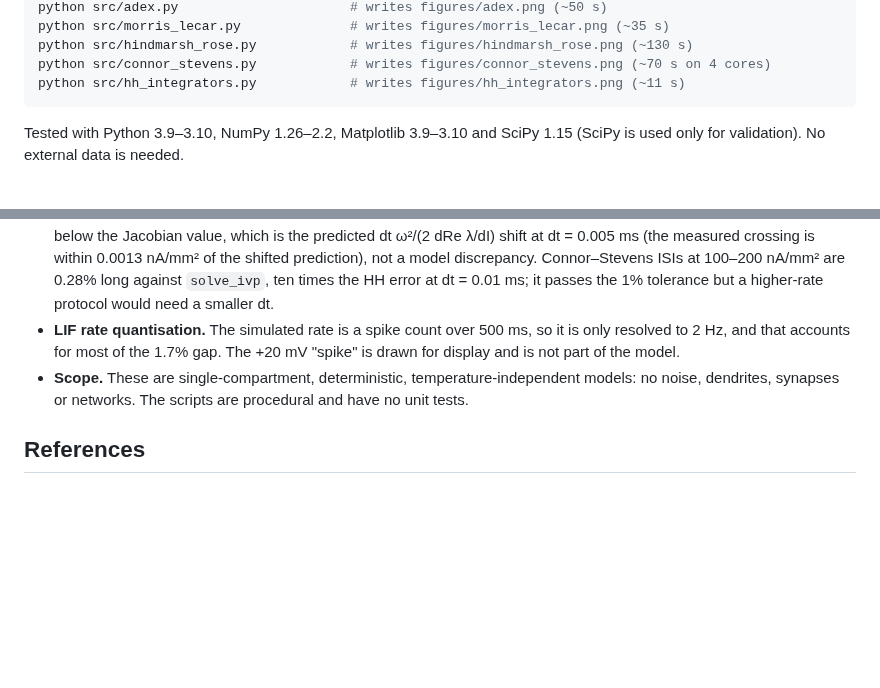
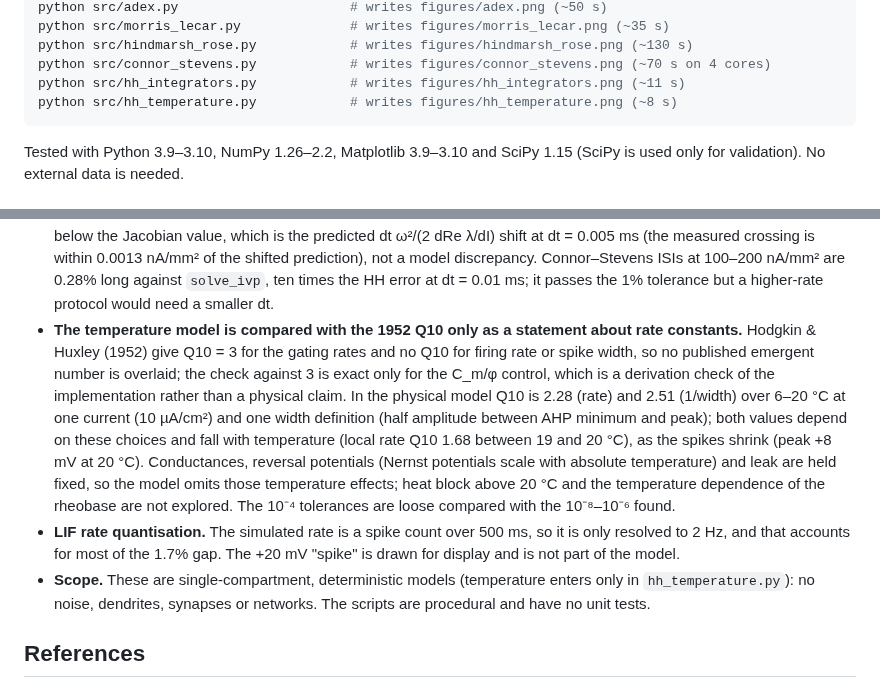
Before and after one commit to suhasreddybv/neuron-models-from-scratch, a Markdown page: README.md, 2 parts joined by grey strips. Drawn GitHub-style; blank space fills up the shorter version.

````diff
--- a/README.md
+++ b/README.md
@@ -133,6 +142,7 @@ python src/morris_lecar.py              # writes figures/morris_lecar.png (~35 s
 python src/hindmarsh_rose.py            # writes figures/hindmarsh_rose.png (~130 s)
 python src/connor_stevens.py            # writes figures/connor_stevens.png (~70 s on 4 cores)
 python src/hh_integrators.py            # writes figures/hh_integrators.png (~11 s)
+python src/hh_temperature.py            # writes figures/hh_temperature.png (~8 s)
 ```
 
 Tested with Python 3.9–3.10, NumPy 1.26–2.2, Matplotlib 3.9–3.10 and SciPy 1.15 (SciPy is used only for validation). No external data is needed.
@@ -162,8 +172,9 @@ Tested with Python 3.9–3.10, NumPy 1.26–2.2, Matplotlib 3.9–3.10 and SciPy
 - **Connor–Stevens without the A-current is not a resting neuron.** With E_L = −17 mV and g_A = 0 the cell fires at I = 0 (rest is unstable down to the Hopf current −63.07 nA/mm²), so the g_A = 0 control shows that the A-current is what converts the onset from Hopf to saddle-node, not what an A-current-free neuron would look like.
 - **The lowest firing current of the class II models has 0.5 nA/mm² resolution and needed continuation.** A vectorised bisection from one state on the cycle failed: a jump of more than about 1 nA/mm² near the fold can land inside the unstable cycle, and a first attempt that started every current from the cycle at 200 nA/mm² put HH onset at 7.67 µA/cm² (+22%). Short holds have the opposite bias: with 200 ms holds the cycle seemed to survive to 6.230 µA/cm² because of slow passage past the ghost of the cycle. The final 800 ms, 0.5 nA/mm²-step continuation gives 6.254 ± 0.025 µA/cm², but I_LPC is still an Euler value and was not located with the reference solver; the Hopf criticality (subcritical, from the observed bistability) is not computed.
 - **Hopf sweep and Connor–Stevens ISIs carry visible Euler errors.** The growth-rate zero crossing sits 0.47% (HH) below the Jacobian value, which is the predicted dt ω²/(2 dRe λ/dI) shift at dt = 0.005 ms (the measured crossing is within 0.0013 nA/mm² of the shifted prediction), not a model discrepancy. Connor–Stevens ISIs at 100–200 nA/mm² are 0.28% long against `solve_ivp`, ten times the HH error at dt = 0.01 ms; it passes the 1% tolerance but a higher-rate protocol would need a smaller dt.
+- **The temperature model is compared with the 1952 Q10 only as a statement about rate constants.** Hodgkin & Huxley (1952) give Q10 = 3 for the gating rates and no Q10 for firing rate or spike width, so no published emergent number is overlaid; the check against 3 is exact only for the C_m/φ control, which is a derivation check of the implementation rather than a physical claim. In the physical model Q10 is 2.28 (rate) and 2.51 (1/width) over 6–20 °C at one current (10 µA/cm²) and one width definition (half amplitude between AHP minimum and peak); both values depend on these choices and fall with temperature (local rate Q10 1.68 between 19 and 20 °C), as the spikes shrink (peak +8 mV at 20 °C). Conductances, reversal potentials (Nernst potentials scale with absolute temperature) and leak are held fixed, so the model omits those temperature effects; heat block above 20 °C and the temperature dependence of the rheobase are not explored. The 10⁻⁴ tolerances are loose compared with the 10⁻⁸–10⁻⁶ found.
 - **LIF rate quantisation.** The simulated rate is a spike count over 500 ms, so it is only resolved to 2 Hz, and that accounts for most of the 1.7% gap. The +20 mV "spike" is drawn for display and is not part of the model.
-- **Scope.** These are single-compartment, deterministic, temperature-independent models: no noise, dendrites, synapses or networks. The scripts are procedural and have no unit tests.
+- **Scope.** These are single-compartment, deterministic models (temperature enters only in `hh_temperature.py`): no noise, dendrites, synapses or networks. The scripts are procedural and have no unit tests.
 
 ## References
 
````
Also changed, not shown: other parts of README.md (+10 -1 lines), ROADMAP.md (+1 -1 lines), figures/hh_temperature.png (added), 1 other file.
